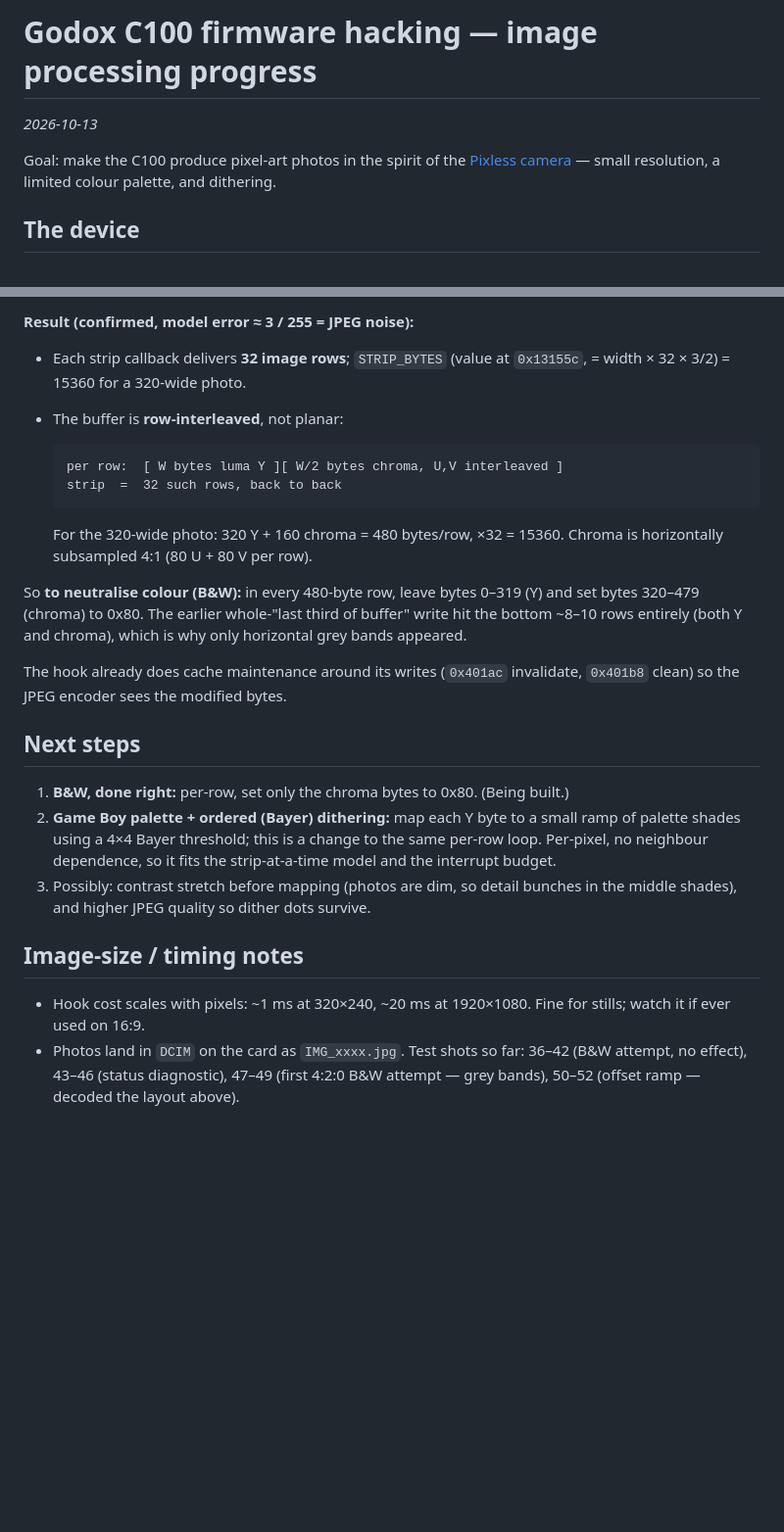
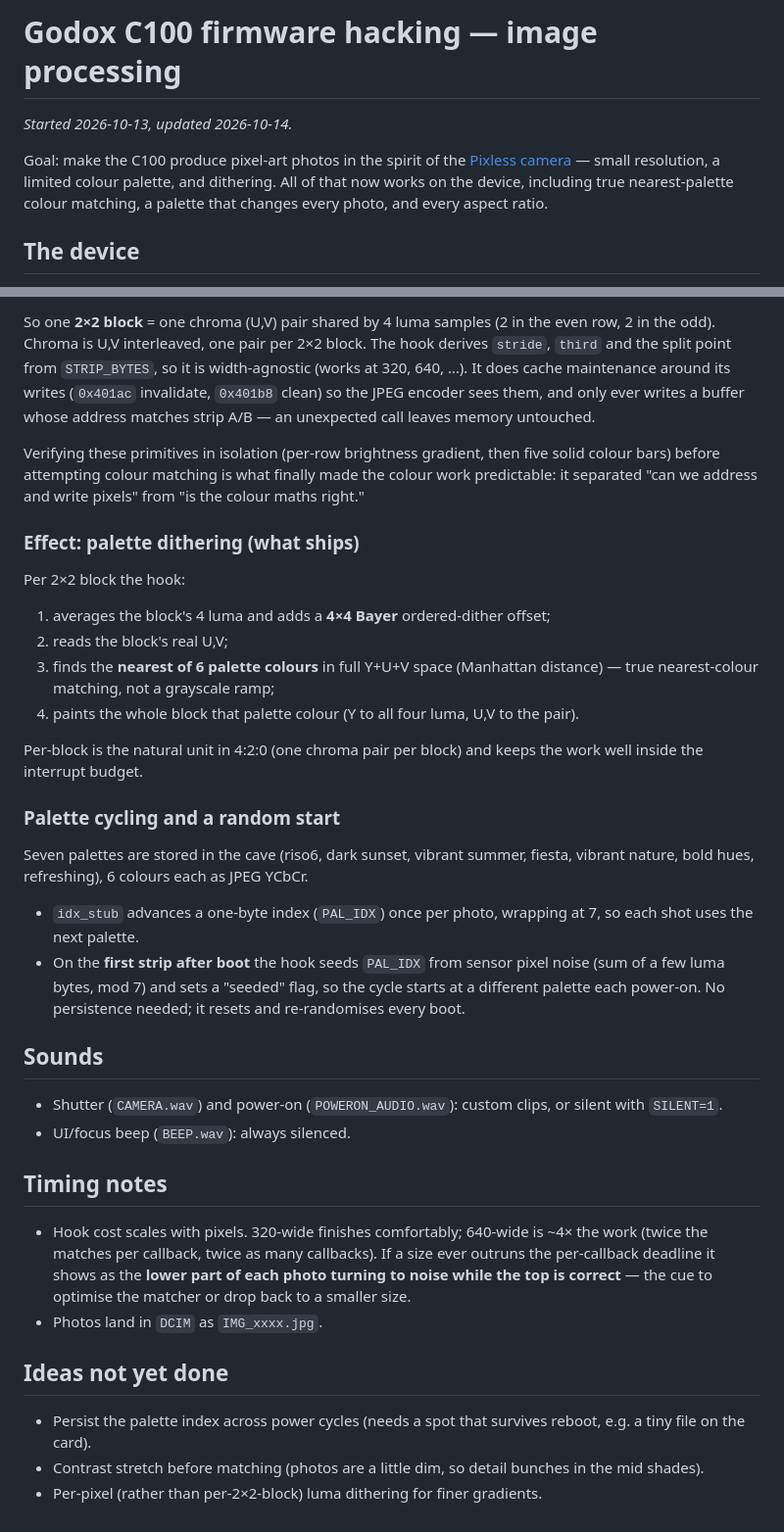
Before and after one commit to DonaldLSayers/godox_c100, a Markdown page: docs/2026-10-13-image-processing.md, 2 parts joined by grey strips. Shown at 98% size. GitHub-like rendering; blank space fills up the shorter version.

````diff
--- a/docs/2026-10-13-image-processing.md
+++ b/docs/2026-10-13-image-processing.md
@@ -1,10 +1,12 @@
-# Godox C100 firmware hacking — image processing progress
+# Godox C100 firmware hacking — image processing
 
-_2026-10-13_
+_Started 2026-10-13, updated 2026-10-14._
 
 Goal: make the C100 produce pixel-art photos in the spirit of the
 [Pixless camera](https://petapixel.com/2025/01/09/0-03-megapixel-pixless-camera-captures-charming-pixel-art-photos/) —
-small resolution, a limited colour palette, and dithering.
+small resolution, a limited colour palette, and dithering. All of that now
+works on the device, including true nearest-palette colour matching, a palette
+that changes every photo, and every aspect ratio.
 
 ## The device
 
@@ -101,40 +122,62 @@ itself:
 
-**Result (confirmed, model error ≈ 3 / 255 = JPEG noise):**
+So one **2×2 block** = one chroma (U,V) pair shared by 4 luma samples (2 in the
+even row, 2 in the odd). Chroma is U,V interleaved, one pair per 2×2 block. The
+hook derives `stride`, `third` and the split point from `STRIP_BYTES`, so it is
+width-agnostic (works at 320, 640, …). It does cache maintenance around its
+writes (`0x401ac` invalidate, `0x401b8` clean) so the JPEG encoder sees them,
+and only ever writes a buffer whose address matches strip A/B — an unexpected
+call leaves memory untouched.
 
-- Each strip callback delivers **32 image rows**; `STRIP_BYTES` (value at
-  `0x13155c`, = width × 32 × 3/2) = 15360 for a 320-wide photo.
-- The buffer is **row-interleaved**, not planar:
+Verifying these primitives in isolation (per-row brightness gradient, then five
+solid colour bars) before attempting colour matching is what finally made the
+colour work predictable: it separated "can we address and write pixels" from
+"is the colour maths right."
 
-  ```
-  per row:  [ W bytes luma Y ][ W/2 bytes chroma, U,V interleaved ]
-  strip  =  32 such rows, back to back
-  ```
+### Effect: palette dithering (what ships)
 
-  For the 320-wide photo: 320 Y + 160 chroma = 480 bytes/row, ×32 = 15360.
-  Chroma is horizontally subsampled 4:1 (80 U + 80 V per row).
+Per 2×2 block the hook:
 
-So **to neutralise colour (B&W):** in every 480-byte row, leave bytes 0–319 (Y)
-and set bytes 320–479 (chroma) to 0x80. The earlier whole-"last third of
-buffer" write hit the bottom ~8–10 rows entirely (both Y and chroma), which is
-why only horizontal grey bands appeared.
+1. averages the block's 4 luma and adds a **4×4 Bayer** ordered-dither offset;
+2. reads the block's real U,V;
+3. finds the **nearest of 6 palette colours** in full Y+U+V space (Manhattan
+   distance) — true nearest-colour matching, not a grayscale ramp;
+4. paints the whole block that palette colour (Y to all four luma, U,V to the
+   pair).
 
-The hook already does cache maintenance around its writes (`0x401ac` invalidate,
-`0x401b8` clean) so the JPEG encoder sees the modified bytes.
+Per-block is the natural unit in 4:2:0 (one chroma pair per block) and keeps the
+work well inside the interrupt budget.
 
-## Next steps
+### Palette cycling and a random start
 
-1. **B&W, done right:** per-row, set only the chroma bytes to 0x80. (Being built.)
-2. **Game Boy palette + ordered (Bayer) dithering:** map each Y byte to a small
-   ramp of palette shades using a 4×4 Bayer threshold; this is a change to the
-   same per-row loop. Per-pixel, no neighbour dependence, so it fits the
-   strip-at-a-time model and the interrupt budget.
-3. Possibly: contrast stretch before mapping (photos are dim, so detail bunches
-   in the middle shades), and higher JPEG quality so dither dots survive.
+Seven palettes are stored in the cave (riso6, dark sunset, vibrant summer,
+fiesta, vibrant nature, bold hues, refreshing), 6 colours each as JPEG YCbCr.
 
-## Image-size / timing notes
+- `idx_stub` advances a one-byte index (`PAL_IDX`) once per photo, wrapping at 7,
+  so each shot uses the next palette.
+- On the **first strip after boot** the hook seeds `PAL_IDX` from sensor pixel
+  noise (sum of a few luma bytes, mod 7) and sets a "seeded" flag, so the cycle
+  starts at a different palette each power-on. No persistence needed; it resets
+  and re-randomises every boot.
 
-- Hook cost scales with pixels: ~1 ms at 320×240, ~20 ms at 1920×1080. Fine for
-  stills; watch it if ever used on 16:9.
-- Photos land in `DCIM` on the card as `IMG_xxxx.jpg`. Test shots so far:
-  36–42 (B&W attempt, no effect), 43–46 (status diagnostic), 47–49 (first 4:2:0
-  B&W attempt — grey bands), 50–52 (offset ramp — decoded the layout above).
+## Sounds
+
+- Shutter (`CAMERA.wav`) and power-on (`POWERON_AUDIO.wav`): custom clips, or
+  silent with `SILENT=1`.
+- UI/focus beep (`BEEP.wav`): always silenced.
+
+## Timing notes
+
+- Hook cost scales with pixels. 320-wide finishes comfortably; 640-wide is ~4×
+  the work (twice the matches per callback, twice as many callbacks). If a size
+  ever outruns the per-callback deadline it shows as the **lower part of each
+  photo turning to noise while the top is correct** — the cue to optimise the
+  matcher or drop back to a smaller size.
+- Photos land in `DCIM` as `IMG_xxxx.jpg`.
+
+## Ideas not yet done
+
+- Persist the palette index across power cycles (needs a spot that survives
+  reboot, e.g. a tiny file on the card).
+- Contrast stretch before matching (photos are a little dim, so detail bunches
+  in the mid shades).
+- Per-pixel (rather than per-2×2-block) luma dithering for finer gradients.
````
Also changed, not shown: other parts of docs/2026-10-13-image-processing.md (+60 -41 lines).
